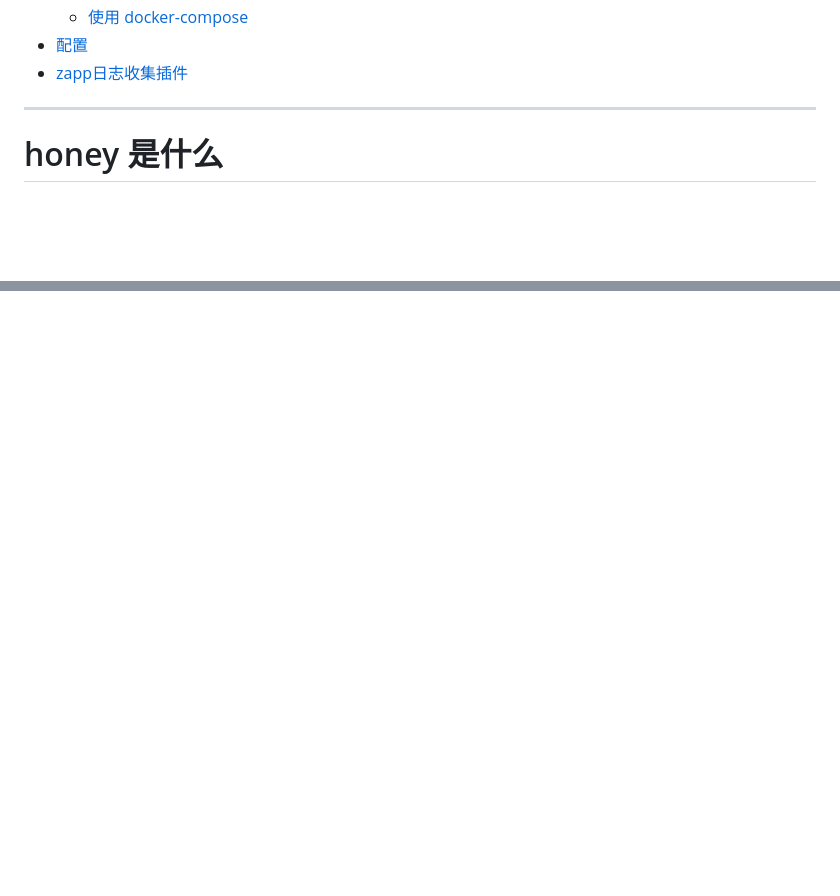
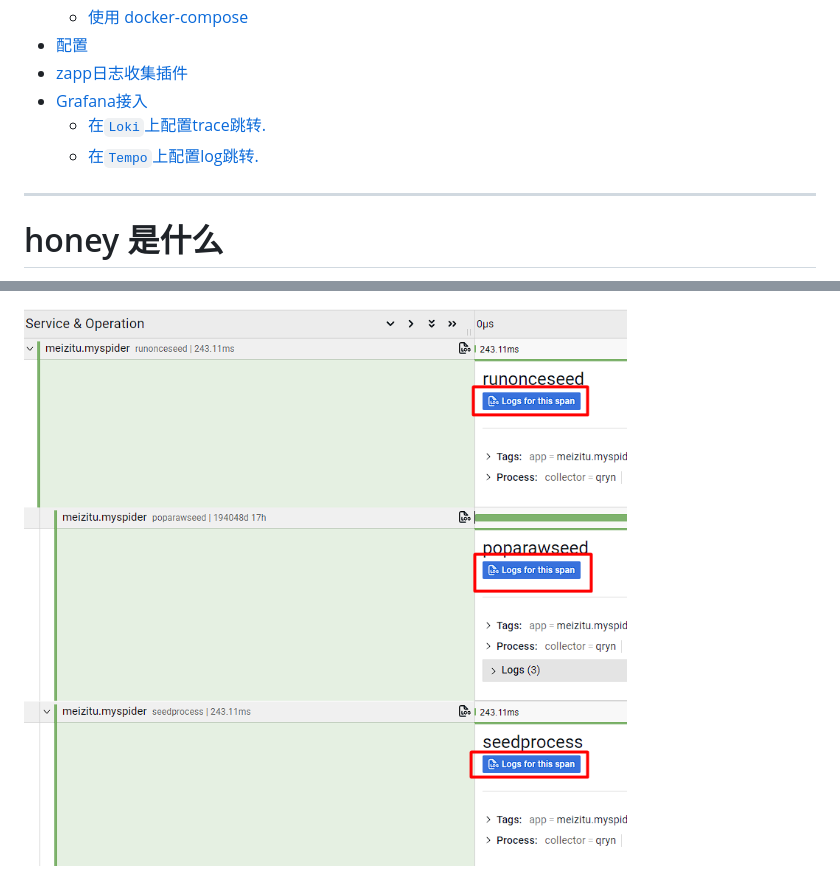
Before and after one commit to zly-app/honey, a Markdown page: readme.md, 2 parts joined by grey strips. Drawn GitHub-style; pictures changed too: assets/grafana.tempo.data.png (added); blank space fills up the shorter version.

```diff
--- a/readme.md
+++ b/readme.md
@@ -16,6 +16,9 @@
   - [使用 docker-compose](#使用-docker-compose)
 - [配置](#配置)
 - [zapp日志收集插件](#zapp日志收集插件)
+- [Grafana接入](#grafana接入)
+  - [在`Loki`上配置trace跳转.](#在loki上配置trace跳转)
+  - [在`Tempo`上配置log跳转.](#在tempo上配置log跳转)
 
 <!-- /TOC -->
 
@@ -105,0 +142 @@ input: # honey 输入器
+![Tempo数据](./assets/grafana.tempo.data.png)
```
Also changed, not shown: other parts of readme.md (+33 -0 lines), assets/grafana.datasources.png (added), assets/grafana.loki.config.png (added), assets/grafana.loki.data.png (added), assets/grafana.tempo.config.png (added).
